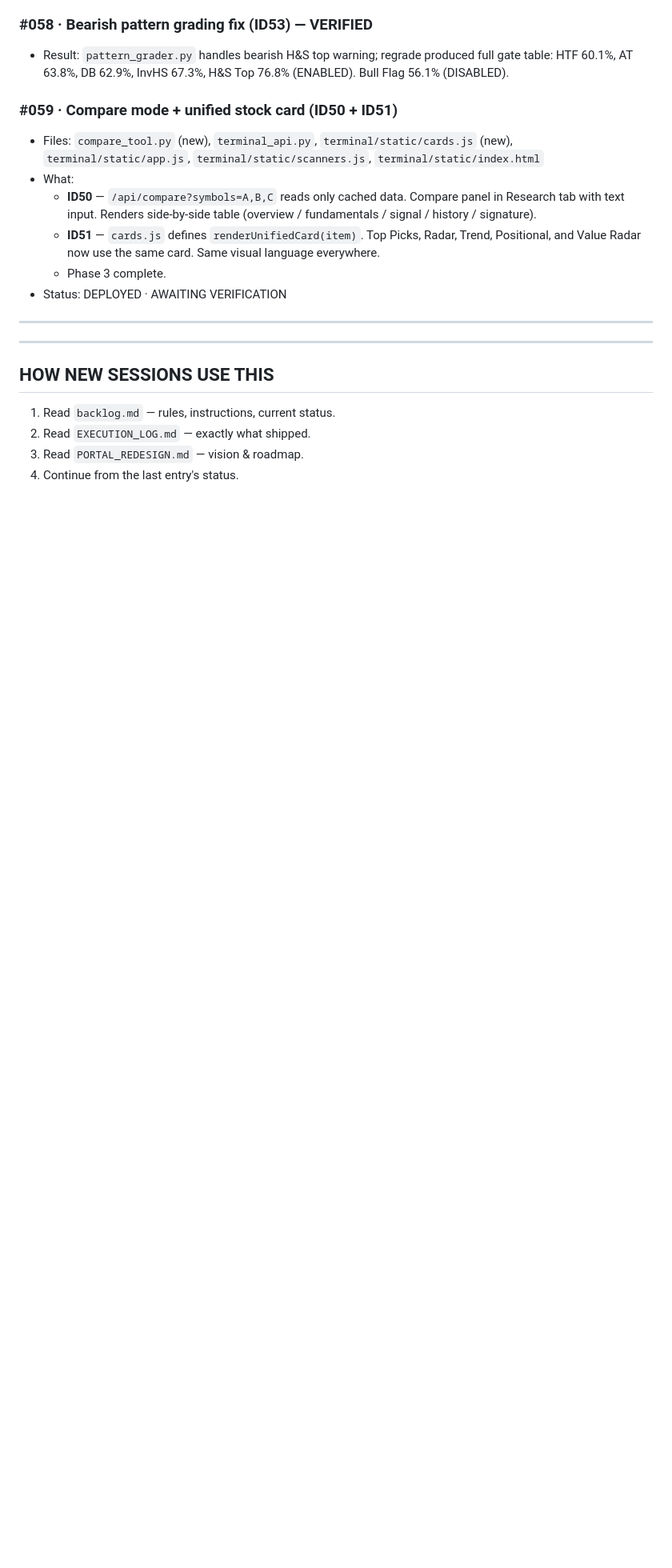
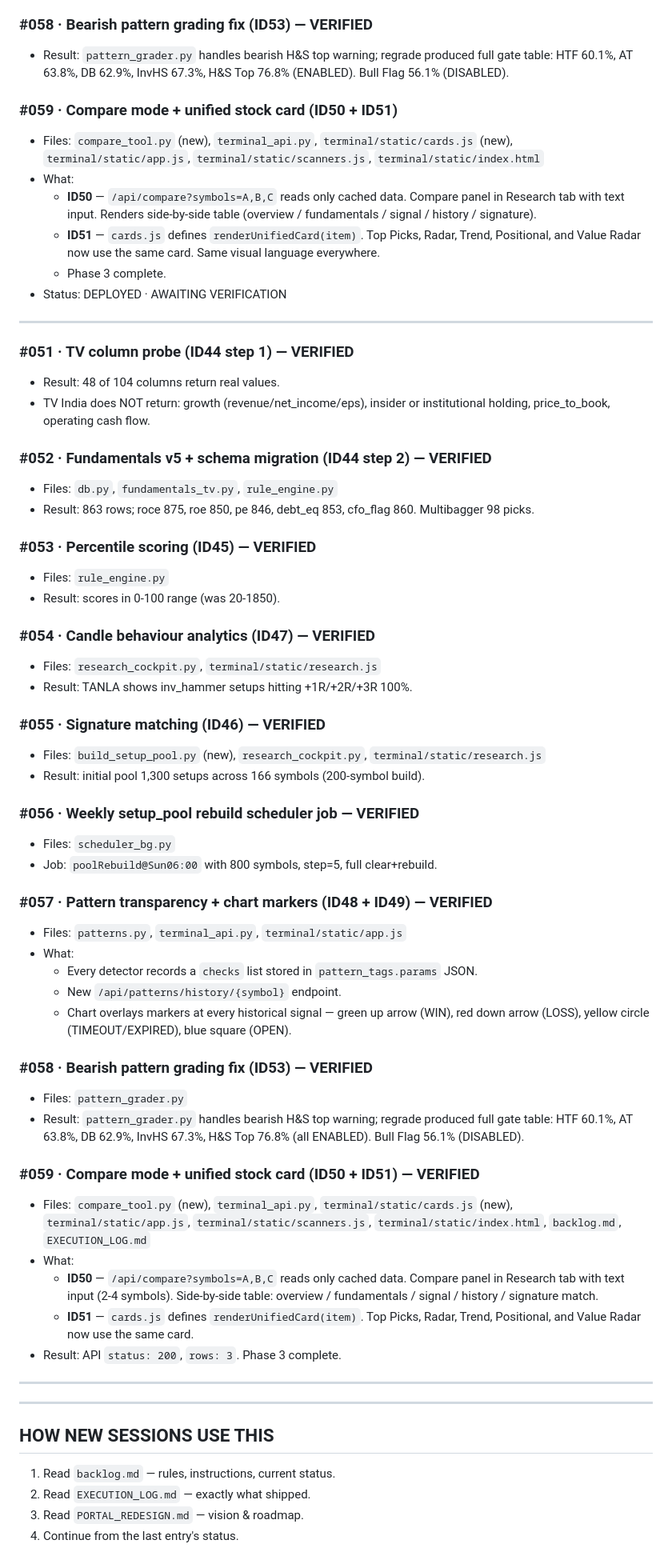
Before and after one commit to ankitchaudhary6886/nse-system, a Markdown page: EXECUTION_LOG.md, the part around the change. Shown at 80% size. GitHub-like rendering; blank space fills up the shorter version.

Commit message:
Backlog + execution log: current state, Phase 3 complete

```diff
--- a/EXECUTION_LOG.md
+++ b/EXECUTION_LOG.md
@@ -485,6 +485,67 @@ route fix, editor, backtest sandbox.
 - Status: DEPLOYED · AWAITING VERIFICATION
 
 ---
+### #051 · TV column probe (ID44 step 1) — VERIFIED
+- Result: 48 of 104 columns return real values.
+- TV India does NOT return: growth (revenue/net_income/eps), insider
+  or institutional holding, price_to_book, operating cash flow.
+
+### #052 · Fundamentals v5 + schema migration (ID44 step 2) — VERIFIED
+- Files: `db.py`, `fundamentals_tv.py`, `rule_engine.py`
+- Result: 863 rows; roce 875, roe 850, pe 846, debt_eq 853, cfo_flag 860.
+  Multibagger 98 picks.
+
+### #053 · Percentile scoring (ID45) — VERIFIED
+- Files: `rule_engine.py`
+- Result: scores in 0-100 range (was 20-1850).
+
+### #054 · Candle behaviour analytics (ID47) — VERIFIED
+- Files: `research_cockpit.py`, `terminal/static/research.js`
+- Result: TANLA shows inv_hammer setups hitting +1R/+2R/+3R 100%.
+
+### #055 · Signature matching (ID46) — VERIFIED
+- Files: `build_setup_pool.py` (new), `research_cockpit.py`,
+  `terminal/static/research.js`
+- Result: initial pool 1,300 setups across 166 symbols (200-symbol
+  build).
+
+### #056 · Weekly setup_pool rebuild scheduler job — VERIFIED
+- Files: `scheduler_bg.py`
+- Job: `poolRebuild@Sun06:00` with 800 symbols, step=5, full clear+rebuild.
+
+### #057 · Pattern transparency + chart markers (ID48 + ID49) — VERIFIED
+- Files: `patterns.py`, `terminal_api.py`, `terminal/static/app.js`
+- What:
+  - Every detector records a `checks` list stored in
+    `pattern_tags.params` JSON.
+  - New `/api/patterns/history/{symbol}` endpoint.
+  - Chart overlays markers at every historical signal — green up
+    arrow (WIN), red down arrow (LOSS), yellow circle
+    (TIMEOUT/EXPIRED), blue square (OPEN).
+
+### #058 · Bearish pattern grading fix (ID53) — VERIFIED
+- Files: `pattern_grader.py`
+- Result: `pattern_grader.py` handles bearish H&S top warning;
+  regrade produced full gate table:
+  HTF 60.1%, AT 63.8%, DB 62.9%, InvHS 67.3%, H&S Top 76.8%
+  (all ENABLED). Bull Flag 56.1% (DISABLED).
+
+### #059 · Compare mode + unified stock card (ID50 + ID51) — VERIFIED
+- Files: `compare_tool.py` (new), `terminal_api.py`,
+  `terminal/static/cards.js` (new), `terminal/static/app.js`,
+  `terminal/static/scanners.js`, `terminal/static/index.html`,
+  `backlog.md`, `EXECUTION_LOG.md`
+- What:
+  - **ID50** — `/api/compare?symbols=A,B,C` reads only cached data.
+    Compare panel in Research tab with text input (2-4 symbols).
+    Side-by-side table: overview / fundamentals / signal / history /
+    signature match.
+  - **ID51** — `cards.js` defines `renderUnifiedCard(item)`.
+    Top Picks, Radar, Trend, Positional, and Value Radar now use
+    the same card.
+- Result: API `status: 200`, `rows: 3`. Phase 3 complete.
+
+---
 
 ---
 
```
Also changed, not shown: backlog.md (+72 -19 lines).
